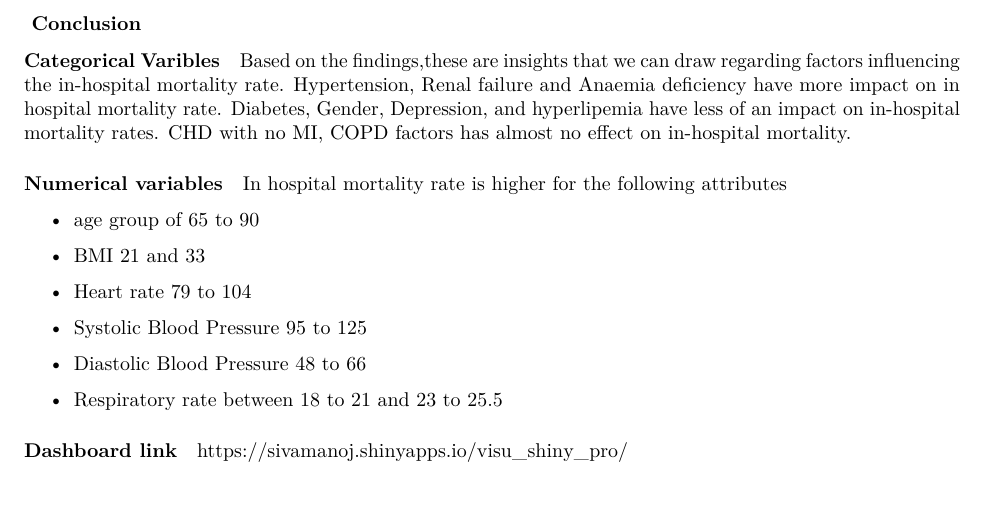
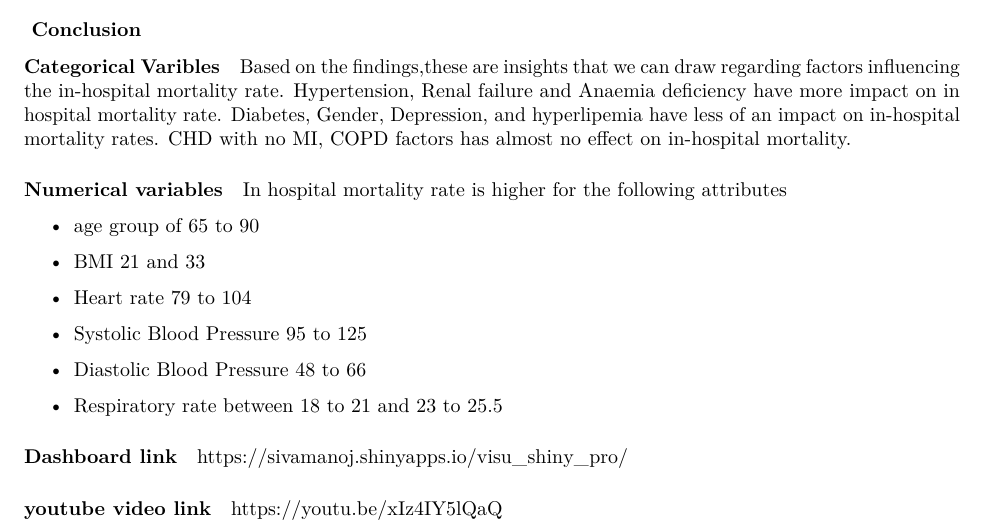
Before and after one commit to sivamanojcmi/visu_pro1_hf_mort, an R Markdown document (Project_component1/visu_pro_knit.Rmd): part of page 24 of 24, cut so that both start at the same text. Rendered offline with R 4.5, knitr and Pandoc, then LaTeX, with nearby package versions.

Commit message:
Add files via upload

```diff
--- a/Project_component1/visu_pro_knit.Rmd
+++ b/Project_component1/visu_pro_knit.Rmd
@@ -467,3 +467,7 @@ In hospital mortality rate is higher for the following attributes
 ##### <u>Dashboard link</u>
 
 https://sivamanoj.shinyapps.io/visu_shiny_pro/
+
+##### <u>youtube video link</u>
+
+https://youtu.be/xIz4IY5lQaQ
```
Also changed, not shown: Project_component1/visu_pro_knit.pdf (added).
